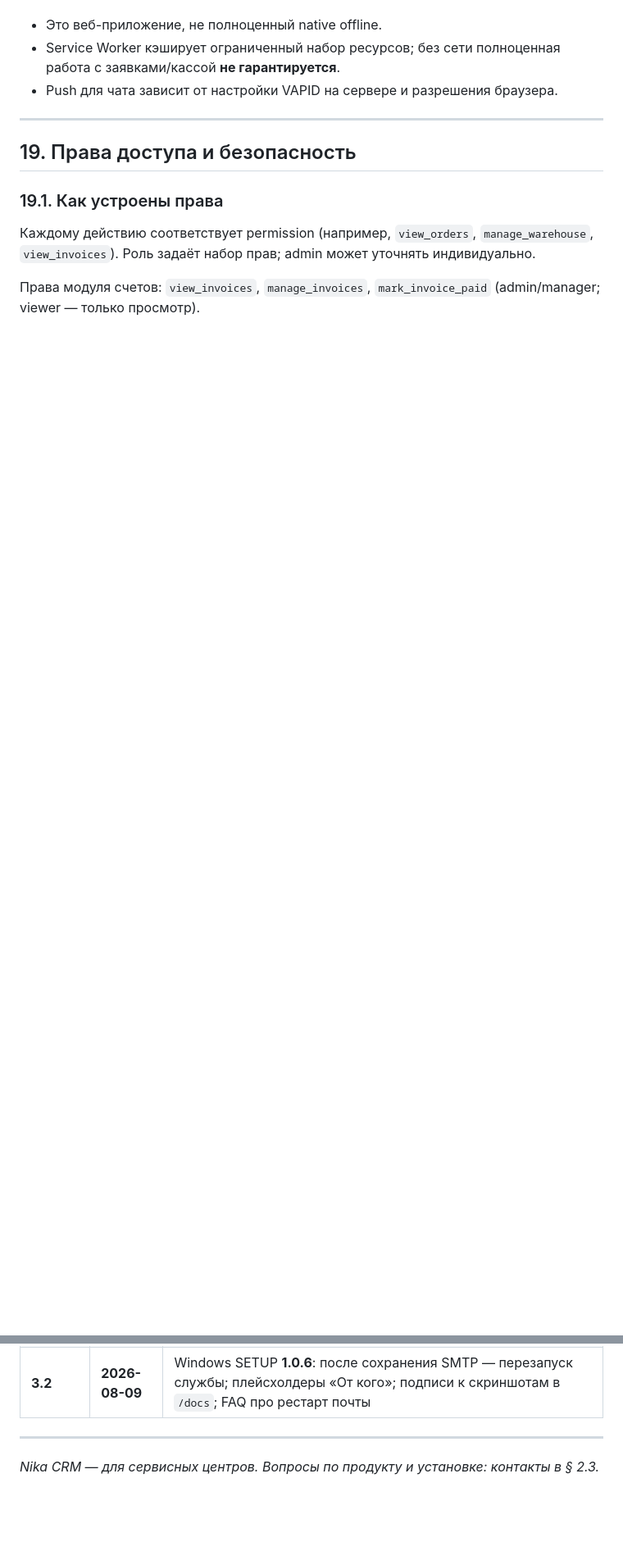
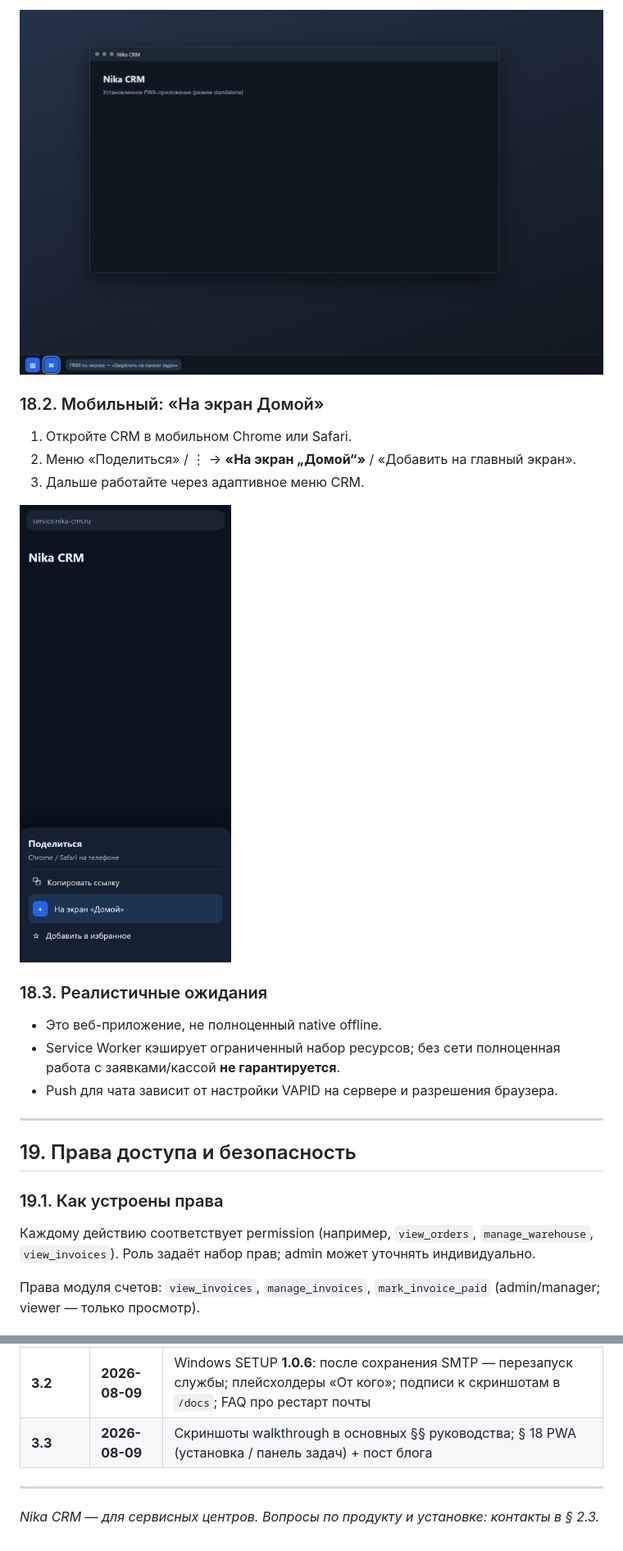
Before and after one commit to nika-sc/Nika-Service-CRM, a Markdown page: docs/USER_GUIDE.md, 2 parts joined by grey strips. Shown at 82% size. Rendered like a GitHub page; pictures changed too: docs/assets/walkthrough/44-pwa-windows-taskbar.png (added), docs/assets/walkthrough/45-pwa-mobile-add-home.png (added); blank space fills up the shorter version.

```diff
--- a/docs/USER_GUIDE.md
+++ b/docs/USER_GUIDE.md
@@ -832,3 +905,14 @@ SHA256: `FA029F7CC5B53AA2C7CFD39C13539280A6CD654AA0BB1674AD6394F8D0A67387`
+![PWA на панели задач Windows](assets/walkthrough/44-pwa-windows-taskbar.png)
+
+### 18.2. Мобильный: «На экран Домой»
+
+1. Откройте CRM в мобильном Chrome или Safari.
+2. Меню «Поделиться» / ⋮ → **«На экран „Домой“»** / «Добавить на главный экран».
+3. Дальше работайте через адаптивное меню CRM.
+
+![Мобильный: добавить на главный экран](assets/walkthrough/45-pwa-mobile-add-home.png)
+
+### 18.3. Реалистичные ожидания
 
 - Это веб-приложение, не полноценный native offline.
 - Service Worker кэширует ограниченный набор ресурсов; без сети полноценная работа с заявками/кассой **не гарантируется**.
@@ -946,6 +1030,7 @@ SHA256: `FA029F7CC5B53AA2C7CFD39C13539280A6CD654AA0BB1674AD6394F8D0A67387`
 | **3.0** | **2026-08-08** | § 17.4 «Как клиент получает пароль»: письмо «Заказ принят» со ссылкой (`##PORTAL_URL##`, `PORTAL_PUBLIC_URL`) и ручная выдача; скриншоты кабинета после реального входа |
 | **3.1** | **2026-08-08** | LAN в Windows/Linux (`@private`, firewall); § 2.3 пароль PostgreSQL; предварительная стоимость в заявке; квитанция «Внешний вид / комплектация»; сохранение размера шрифта в шаблонах |
 | **3.2** | **2026-08-09** | Windows SETUP **1.0.6**: после сохранения SMTP — перезапуск службы; плейсхолдеры «От кого»; подписи к скриншотам в `/docs`; FAQ про рестарт почты |
+| **3.3** | **2026-08-09** | Скриншоты walkthrough в основных §§ руководства; § 18 PWA (установка / панель задач) + пост блога |
 
 ---
 
```
Also changed, not shown: other parts of docs/USER_GUIDE.md (+79 -6 lines), docs/blog/25-pwa-install-taskbar.md (added, +37 -0 lines), docs/assets/walkthrough/42-pwa-chrome-install.png (added), docs/assets/walkthrough/43-pwa-chrome-dialog.png (added), 3 other files.
